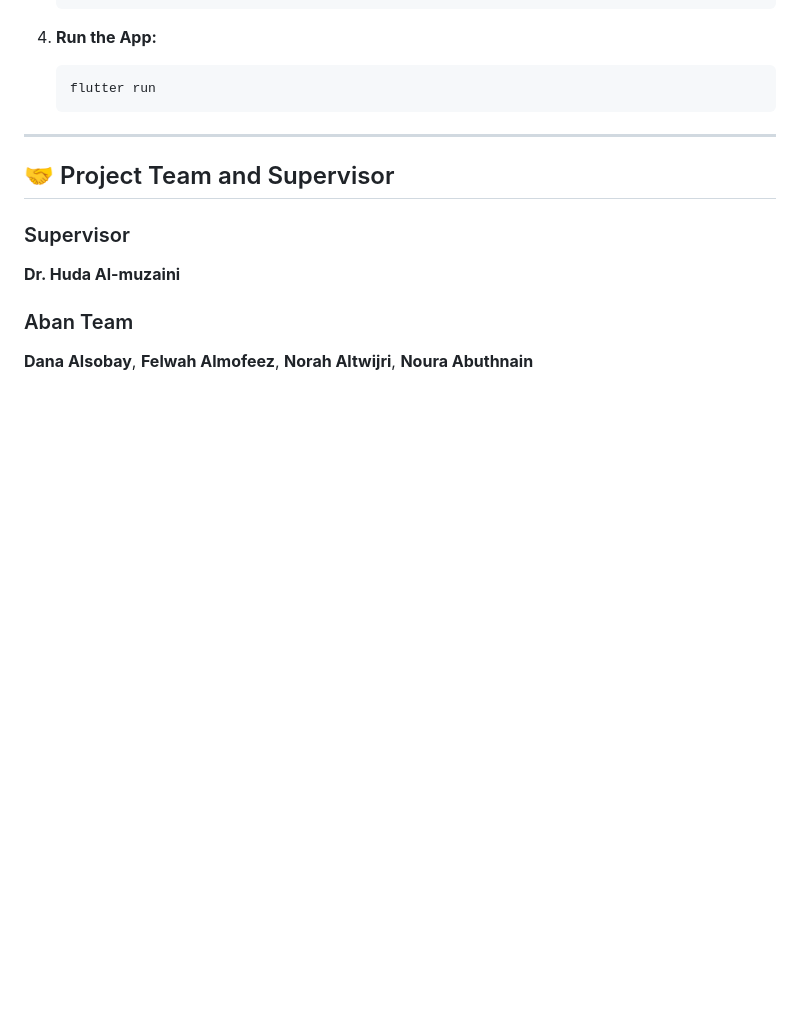
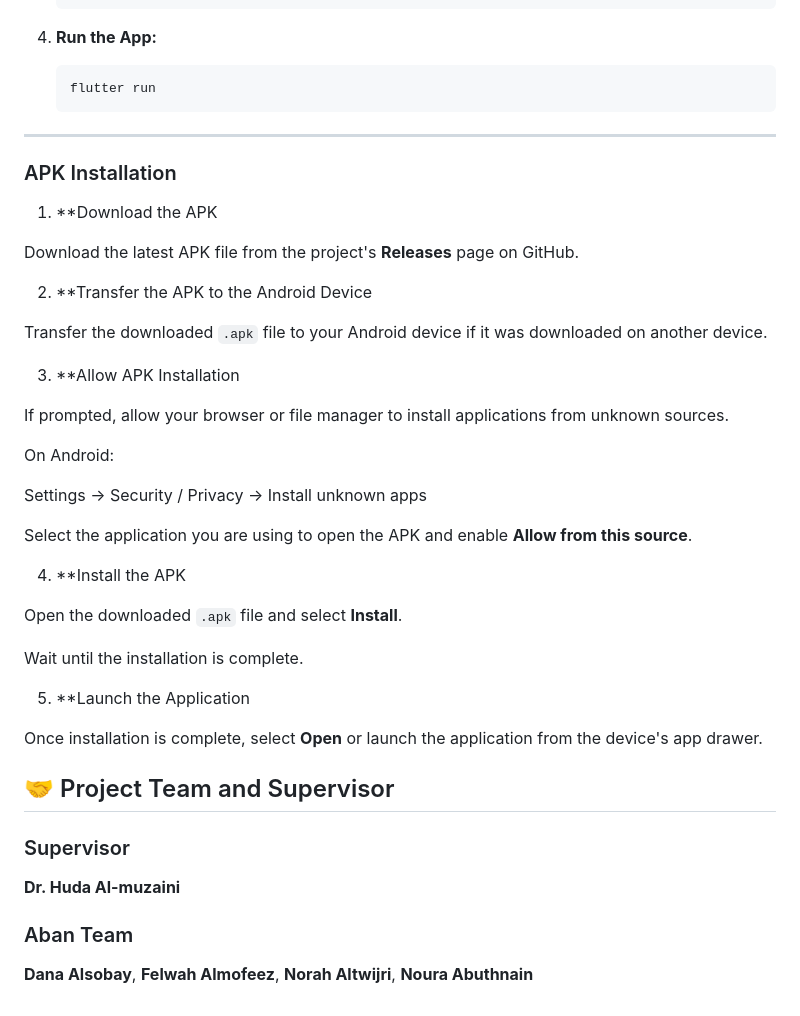
Before and after one commit to NouraAbuthnain/abansermon, a Markdown page: README.md, the part around the change. GitHub-like rendering; blank space fills up the shorter version.

Commit message:
APK Installation

````diff
--- a/README.md
+++ b/README.md
@@ -118,6 +118,36 @@ The frontend mobile code in this repository is built using:
    ```
 
 ---
+### APK Installation
+
+1. **Download the APK
+
+Download the latest APK file from the project's **Releases** page on GitHub.
+
+2. **Transfer the APK to the Android Device
+
+Transfer the downloaded `.apk` file to your Android device if it was downloaded on another device.
+
+3. **Allow APK Installation
+
+If prompted, allow your browser or file manager to install applications from unknown sources.
+
+On Android:
+
+Settings → Security / Privacy → Install unknown apps
+
+Select the application you are using to open the APK and enable **Allow from this source**.
+
+4. **Install the APK
+
+Open the downloaded `.apk` file and select **Install**.
+
+Wait until the installation is complete.
+
+5. **Launch the Application
+
+Once installation is complete, select **Open** or launch the application from the device's app drawer.
+
 
 ## 🤝 Project Team and Supervisor
 
````
